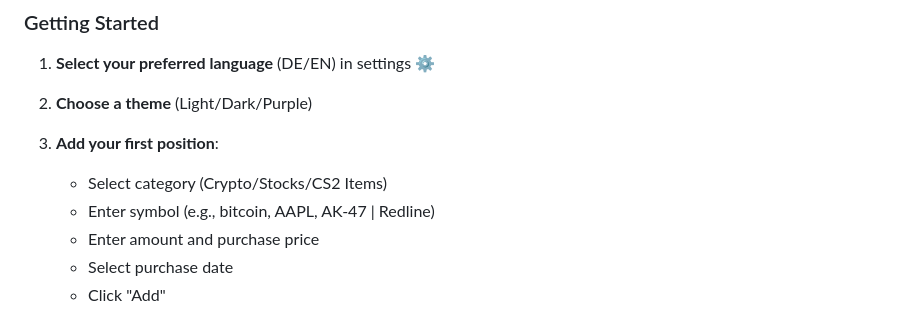
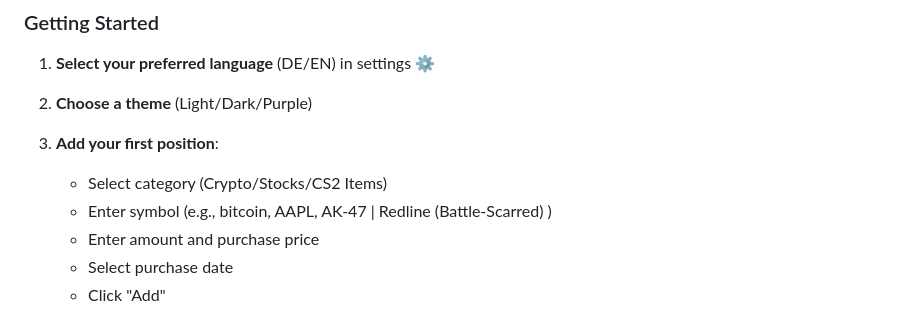
Before and after one commit to Maermin/investment-tracker, a Markdown page: README.md, the part around the change. Rendered like a GitHub page.

```diff
--- a/README.md
+++ b/README.md
@@ -96,7 +96,7 @@ The built application will be in the `dist` folder.
 2. **Choose a theme** (Light/Dark/Purple)
 3. **Add your first position**:
    - Select category (Crypto/Stocks/CS2 Items)
-   - Enter symbol (e.g., bitcoin, AAPL, AK-47 | Redline)
+   - Enter symbol (e.g., bitcoin, AAPL, AK-47 | Redline (Battle-Scarred) )
    - Enter amount and purchase price
    - Select purchase date
    - Click "Add"
```
